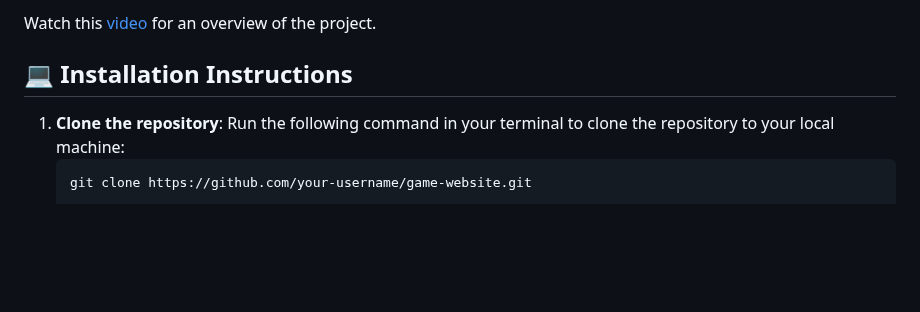
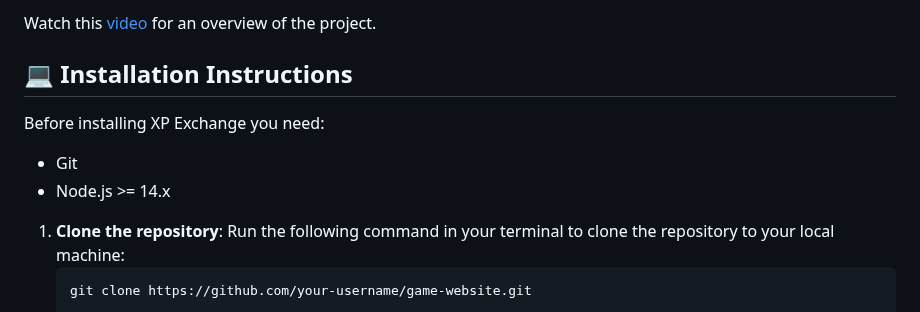
Before and after one commit to Jneyugn/game-website, a Markdown page: README.md, the part around the change. GitHub-like rendering; blank space fills up the shorter version.

Commit message:
Updated installation updates.

````diff
--- a/README.md
+++ b/README.md
@@ -67,6 +67,10 @@ The platform welcomes individuals of all skill levels and fosters a community fo
 Watch this [video](https://www.youtube.com/watch?v=rHYCLV1E5J0) for an overview of the project.
 
 ## 💻 Installation Instructions
+Before installing XP Exchange you need:
+- Git
+- Node.js >= 14.x
+
 1. **Clone the repository**:
    Run the following command in your terminal to clone the repository to your local machine:
    ```bash
````
